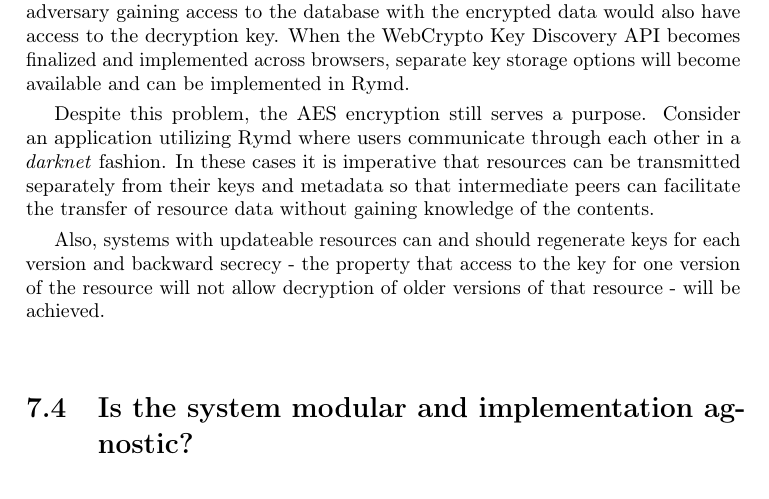
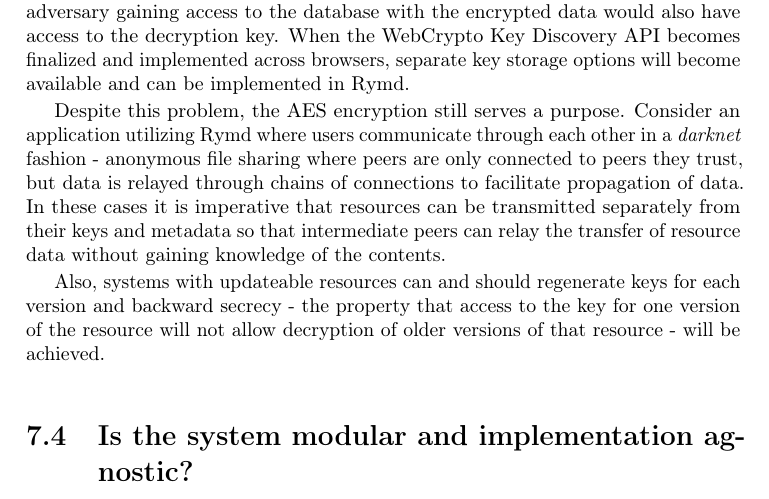
Before and after one commit to rymdjs/report, a LaTeX thesis (Layout.tex, which reads sections/discussion.tex): part of page 37 of 47, cut so that both start at the same text. Compiled offline with pdfLaTeX.

Commit message:
darknet explanation

```diff
--- a/sections/discussion.tex
+++ b/sections/discussion.tex
@@ -41,7 +41,7 @@ Something that would both solve these issues and be very interesting in many oth
 %TODO: Reference
 In the application layer, all communication over WebRTC is DTLS encrypted. As stated in section~\ref{sec:creationofresources}, for local storage and sending of resources, every resource is also AES encrypted with a resource-specific key. Since all existing browser implementations of the Web Cryptography API are still experimental and partial, and there is not yet support for secure storage of cryptographic keys, the keys are stored alongside their encrypted data in IndexedDB. As long as the keys are not passphrase protected, this effectively means that at the level of the local client, the encryption adds no extra protection and can be considered redundant. An adversary gaining access to the database with the encrypted data would also have access to the decryption key. When the WebCrypto Key Discovery API becomes finalized and implemented across browsers, separate key storage options will become available and can be implemented in Rymd.
 
-Despite this problem, the AES encryption still serves a purpose. Consider an application utilizing Rymd where users communicate through each other in a \emph{darknet} fashion. In these cases it is imperative that resources can be transmitted separately from their keys and metadata so that intermediate peers can facilitate the transfer of resource data without gaining knowledge of the contents.
+Despite this problem, the AES encryption still serves a purpose. Consider an application utilizing Rymd where users communicate through each other in a \emph{darknet} fashion - anonymous file sharing where peers are only connected to peers they trust, but data is relayed through chains of connections to facilitate propagation of data. In these cases it is imperative that resources can be transmitted separately from their keys and metadata so that intermediate peers can relay the transfer of resource data without gaining knowledge of the contents.
 
 Also, systems with updateable resources can and should regenerate keys for each version and backward secrecy - the property that access to the key for one version of the resource will not allow decryption of older versions of that resource - will be achieved.
 
```
